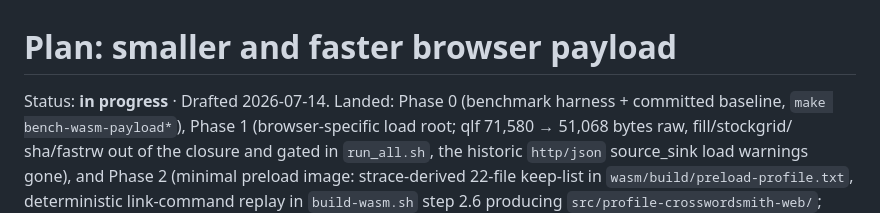
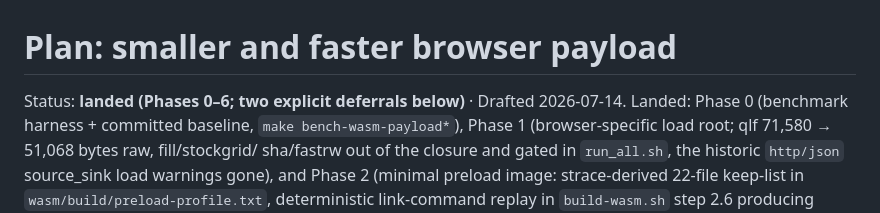
Before and after one commit to ned2/crosswordsmith, a Markdown page: docs/plans/wasm-payload-performance.md, the part around one of its changes. Drawn GitHub-style.

```diff
--- a/docs/plans/wasm-payload-performance.md
+++ b/docs/plans/wasm-payload-performance.md
@@ -1,6 +1,7 @@
 # Plan: smaller and faster browser payload
 
-Status: **in progress** · Drafted 2026-07-14. Landed: Phase 0 (benchmark
+Status: **landed (Phases 0–6; two explicit deferrals below)** · Drafted
+2026-07-14. Landed: Phase 0 (benchmark
 harness + committed baseline, `make bench-wasm-payload*`), Phase 1
 (browser-specific load root; qlf 71,580 → 51,068 bytes raw, fill/stockgrid/
 sha/fastrw out of the closure and gated in `run_all.sh`, the historic
```
Also changed, not shown: other parts of docs/plans/wasm-payload-performance.md (+19 -8 lines).
